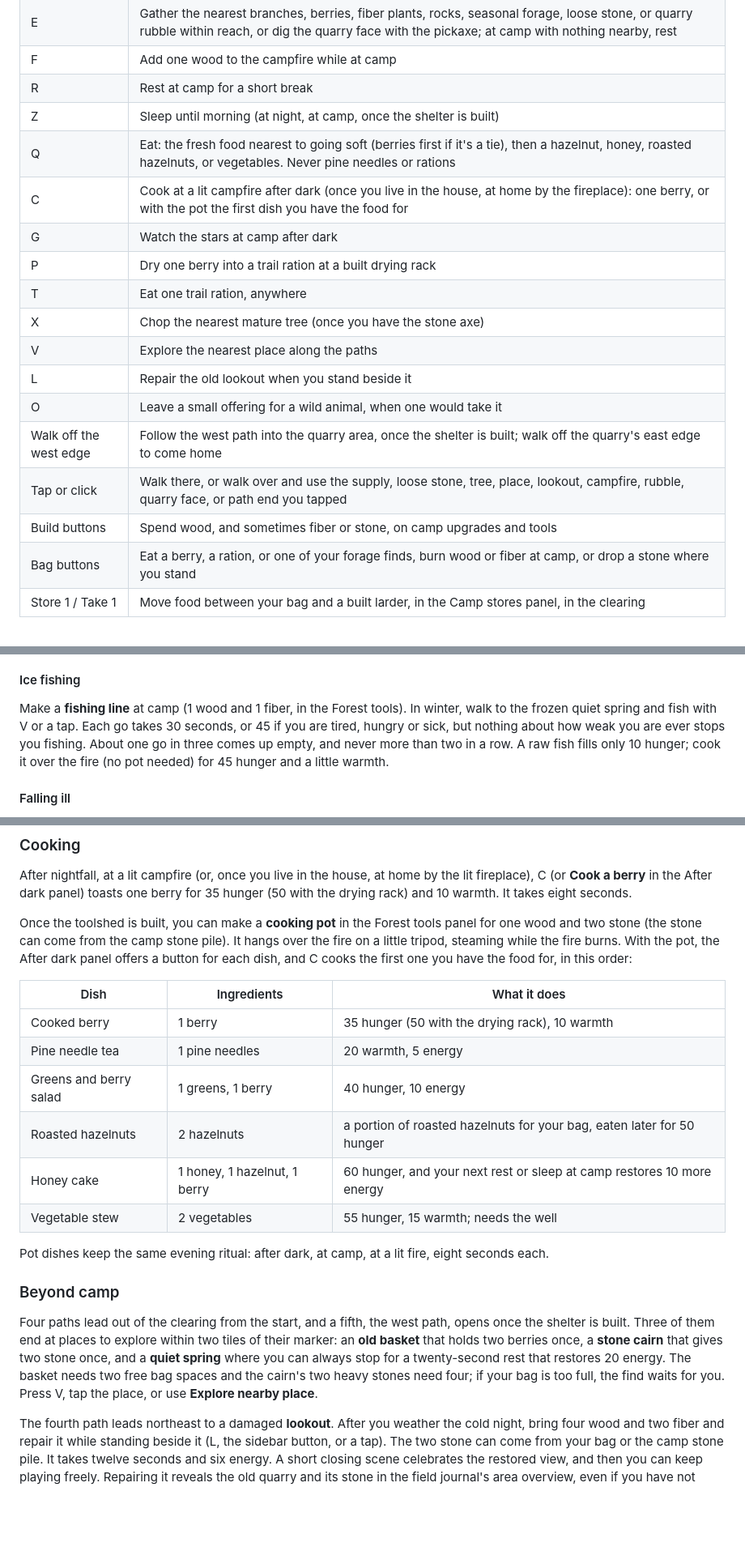
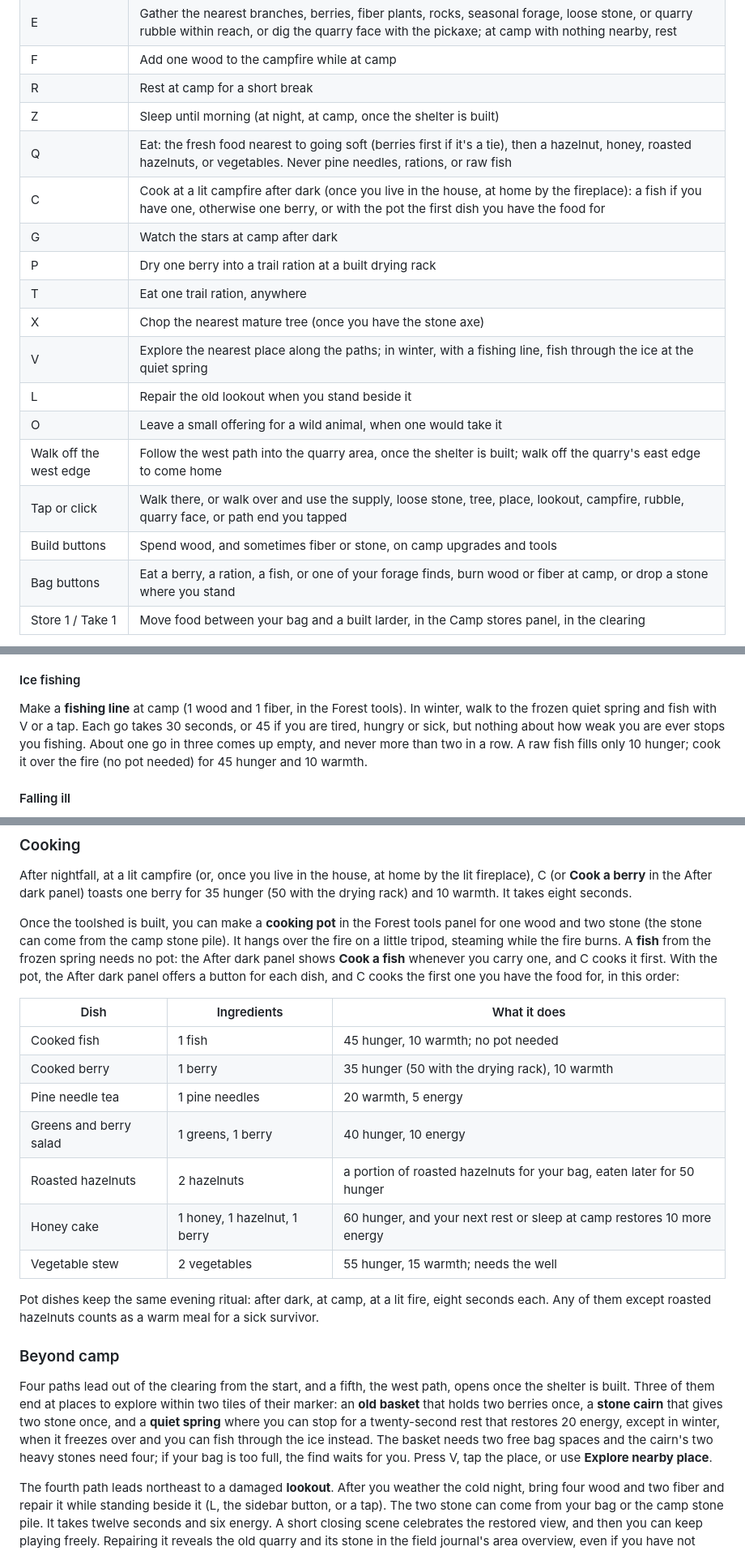
Before and after one commit to hobsojam/survival, a Markdown page: README.md, 3 parts joined by grey strips. Shown at 81% size. Rendered like a GitHub page; blank space fills up the shorter version.

Commit message:
Bring the README up to date for the hungry winter
Co-Authored-By: Claude Opus 5.5 <noreply@anthropic.com>

```diff
--- a/README.md
+++ b/README.md
@@ -24,19 +24,19 @@ Open the local address printed by Vite, usually <http://localhost:5173/>. For a
 | F | Add one wood to the campfire while at camp |
 | R | Rest at camp for a short break |
 | Z | Sleep until morning (at night, at camp, once the shelter is built) |
-| Q | Eat: the fresh food nearest to going soft (berries first if it's a tie), then a hazelnut, honey, roasted hazelnuts, or vegetables. Never pine needles or rations |
-| C | Cook at a lit campfire after dark (once you live in the house, at home by the fireplace): one berry, or with the pot the first dish you have the food for |
+| Q | Eat: the fresh food nearest to going soft (berries first if it's a tie), then a hazelnut, honey, roasted hazelnuts, or vegetables. Never pine needles, rations, or raw fish |
+| C | Cook at a lit campfire after dark (once you live in the house, at home by the fireplace): a fish if you have one, otherwise one berry, or with the pot the first dish you have the food for |
 | G | Watch the stars at camp after dark |
 | P | Dry one berry into a trail ration at a built drying rack |
 | T | Eat one trail ration, anywhere |
 | X | Chop the nearest mature tree (once you have the stone axe) |
-| V | Explore the nearest place along the paths |
+| V | Explore the nearest place along the paths; in winter, with a fishing line, fish through the ice at the quiet spring |
 | L | Repair the old lookout when you stand beside it |
 | O | Leave a small offering for a wild animal, when one would take it |
 | Walk off the west edge | Follow the west path into the quarry area, once the shelter is built; walk off the quarry's east edge to come home |
 | Tap or click | Walk there, or walk over and use the supply, loose stone, tree, place, lookout, campfire, rubble, quarry face, or path end you tapped |
 | Build buttons | Spend wood, and sometimes fiber or stone, on camp upgrades and tools |
-| Bag buttons | Eat a berry, a ration, or one of your forage finds, burn wood or fiber at camp, or drop a stone where you stand |
+| Bag buttons | Eat a berry, a ration, a fish, or one of your forage finds, burn wood or fiber at camp, or drop a stone where you stand |
 | Store 1 / Take 1 | Move food between your bag and a built larder, in the Camp stores panel, in the clearing |
 
 The buttons beside the game also let you eat, rest, feed the fire, and sleep. Your survivor's meters and those buttons stay at the top of the sidebar; below them, the **Bag**, **Build**, and **Camp** tabs each show one group of panels, and the sidebar remembers the tab you had open. A dot on Build means something there is ready. If the keyboard does not respond, click the game area once to focus it.
@@ -86,7 +86,7 @@ On autumn's last three days the day pill counts down ("Winter in 3 days"), and t
 
 #### Ice fishing
 
-Make a **fishing line** at camp (1 wood and 1 fiber, in the Forest tools). In winter, walk to the frozen quiet spring and fish with V or a tap. Each go takes 30 seconds, or 45 if you are tired, hungry or sick, but nothing about how weak you are ever stops you fishing. About one go in three comes up empty, and never more than two in a row. A raw fish fills only 10 hunger; cook it over the fire (no pot needed) for 45 hunger and a little warmth.
+Make a **fishing line** at camp (1 wood and 1 fiber, in the Forest tools). In winter, walk to the frozen quiet spring and fish with V or a tap. Each go takes 30 seconds, or 45 if you are tired, hungry or sick, but nothing about how weak you are ever stops you fishing. About one go in three comes up empty, and never more than two in a row. A raw fish fills only 10 hunger; cook it over the fire (no pot needed) for 45 hunger and 10 warmth.
 
 #### Falling ill
 
@@ -172,10 +172,11 @@ Once the drying rack is built, you can dry one berry at camp into a **trail rati
 
 After nightfall, at a lit campfire (or, once you live in the house, at home by the lit fireplace), C (or **Cook a berry** in the After dark panel) toasts one berry for 35 hunger (50 with the drying rack) and 10 warmth. It takes eight seconds.
 
-Once the toolshed is built, you can make a **cooking pot** in the Forest tools panel for one wood and two stone (the stone can come from the camp stone pile). It hangs over the fire on a little tripod, steaming while the fire burns. With the pot, the After dark panel offers a button for each dish, and C cooks the first one you have the food for, in this order:
+Once the toolshed is built, you can make a **cooking pot** in the Forest tools panel for one wood and two stone (the stone can come from the camp stone pile). It hangs over the fire on a little tripod, steaming while the fire burns. A **fish** from the frozen spring needs no pot: the After dark panel shows **Cook a fish** whenever you carry one, and C cooks it first. With the pot, the After dark panel offers a button for each dish, and C cooks the first one you have the food for, in this order:
 
 | Dish | Ingredients | What it does |
 |---|---|---|
+| Cooked fish | 1 fish | 45 hunger, 10 warmth; no pot needed |
 | Cooked berry | 1 berry | 35 hunger (50 with the drying rack), 10 warmth |
 | Pine needle tea | 1 pine needles | 20 warmth, 5 energy |
 | Greens and berry salad | 1 greens, 1 berry | 40 hunger, 10 energy |
@@ -183,11 +184,11 @@ Once the toolshed is built, you can make a **cooking pot** in the Forest tools p
 | Honey cake | 1 honey, 1 hazelnut, 1 berry | 60 hunger, and your next rest or sleep at camp restores 10 more energy |
 | Vegetable stew | 2 vegetables | 55 hunger, 15 warmth; needs the well |
 
-Pot dishes keep the same evening ritual: after dark, at camp, at a lit fire, eight seconds each.
+Pot dishes keep the same evening ritual: after dark, at camp, at a lit fire, eight seconds each. Any of them except roasted hazelnuts counts as a warm meal for a sick survivor.
 
 ### Beyond camp
 
-Four paths lead out of the clearing from the start, and a fifth, the west path, opens once the shelter is built. Three of them end at places to explore within two tiles of their marker: an **old basket** that holds two berries once, a **stone cairn** that gives two stone once, and a **quiet spring** where you can always stop for a twenty-second rest that restores 20 energy. The basket needs two free bag spaces and the cairn's two heavy stones need four; if your bag is too full, the find waits for you. Press V, tap the place, or use **Explore nearby place**.
+Four paths lead out of the clearing from the start, and a fifth, the west path, opens once the shelter is built. Three of them end at places to explore within two tiles of their marker: an **old basket** that holds two berries once, a **stone cairn** that gives two stone once, and a **quiet spring** where you can stop for a twenty-second rest that restores 20 energy, except in winter, when it freezes over and you can fish through the ice instead. The basket needs two free bag spaces and the cairn's two heavy stones need four; if your bag is too full, the find waits for you. Press V, tap the place, or use **Explore nearby place**.
 
 The fourth path leads northeast to a damaged **lookout**. After you weather the cold night, bring four wood and two fiber and repair it while standing beside it (L, the sidebar button, or a tap). The two stone can come from your bag or the camp stone pile. It takes twelve seconds and six energy. A short closing scene celebrates the restored view, and then you can keep playing freely. Repairing it reveals the old quarry and its stone in the field journal's area overview, even if you have not visited yet.
 
```
Also changed, not shown: other parts of README.md (+4 -4 lines).
